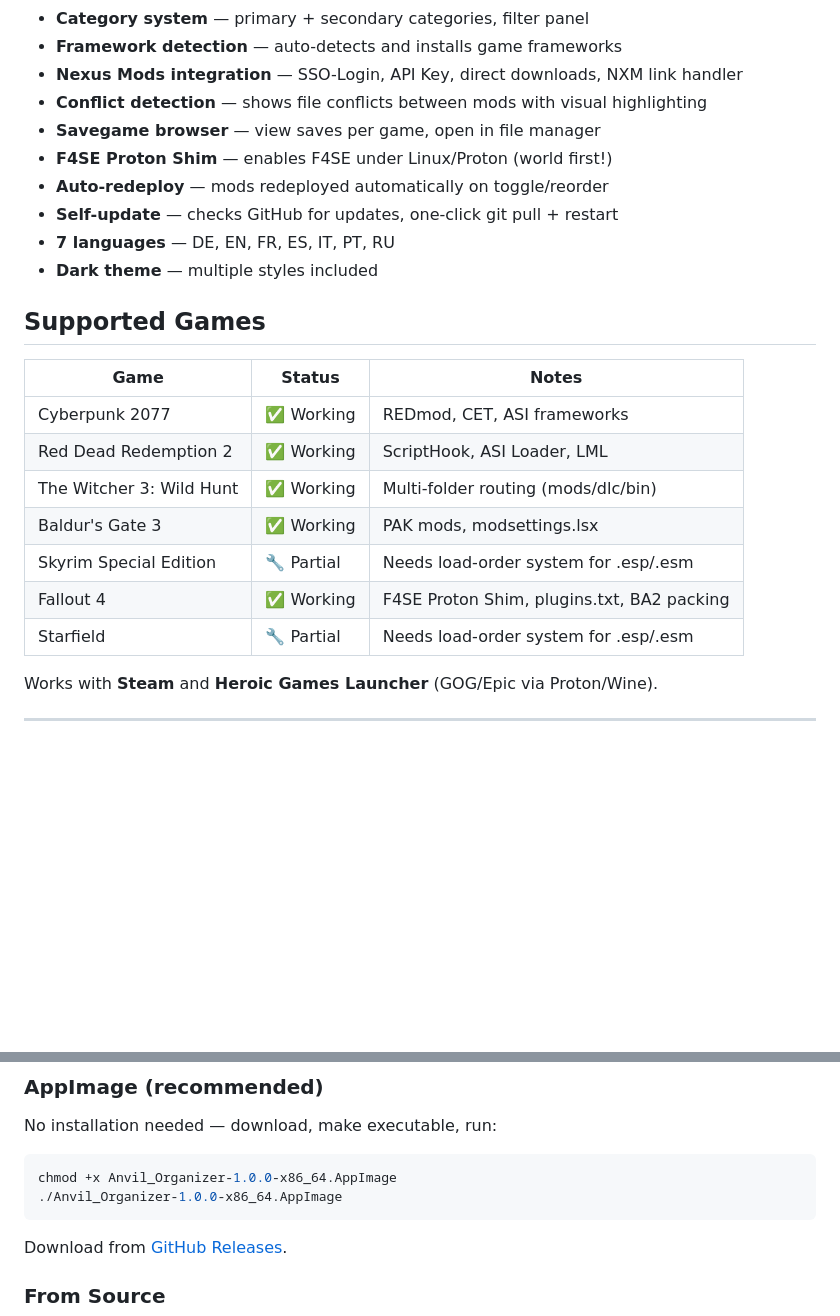
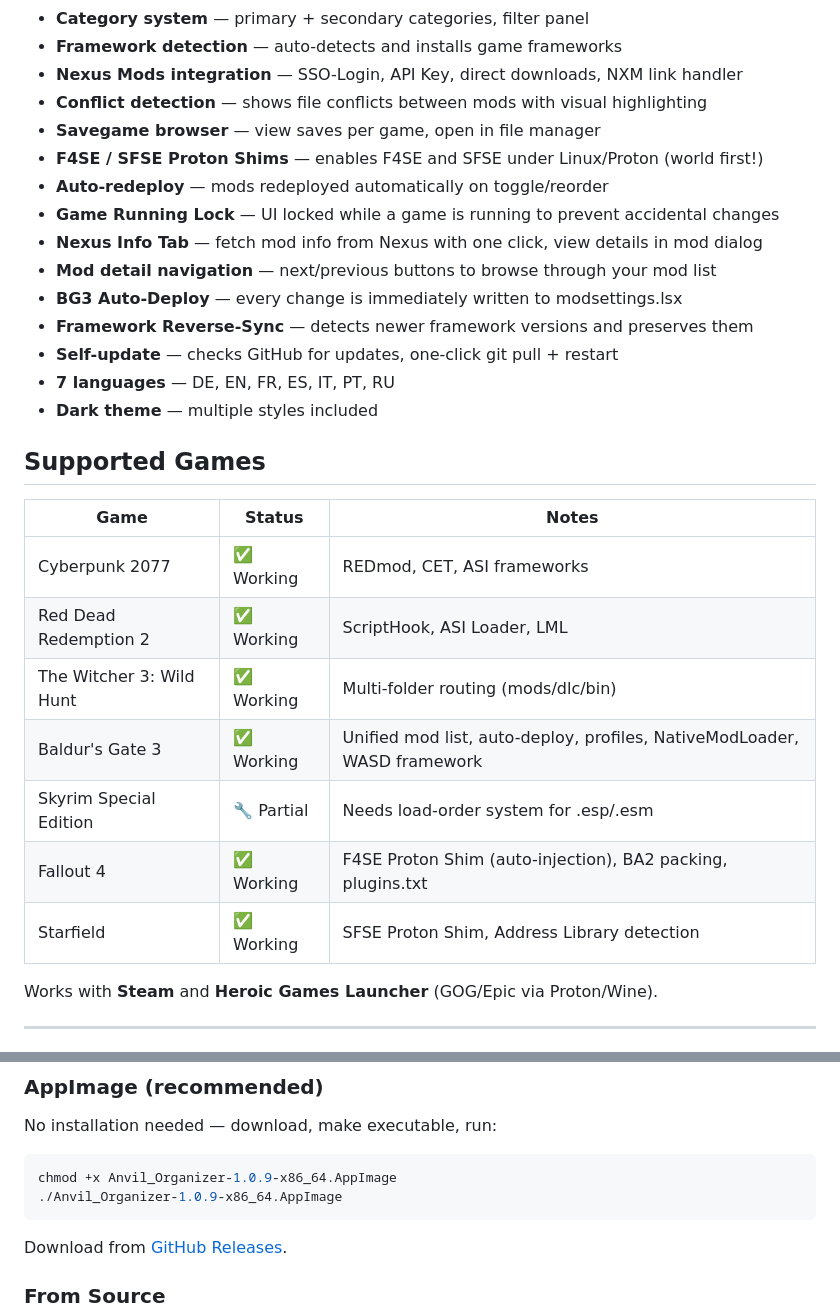
Before and after one commit to Marc1326/Anvil-Organizer, a Markdown page: README.md, 2 parts joined by grey strips. Rendered like a GitHub page; blank space fills up the shorter version.

Commit message:
docs: README aktualisiert für v1.0.9
- Starfield/FO4 auf Full Support aktualisiert
- Neue Features: Game Lock, Nexus Info Tab, BG3 Auto-Deploy, Framework Reverse-Sync
- AppImage Version auf 1.0.9 aktualisiert

Co-Authored-By: Claude Opus 4.6 (1M context) <noreply@anthropic.com>

````diff
--- a/README.md
+++ b/README.md
@@ -24,8 +24,13 @@ MO2 dominates on Windows — Anvil fills the gap on Linux.
 - **Nexus Mods integration** — SSO-Login, API Key, direct downloads, NXM link handler
 - **Conflict detection** — shows file conflicts between mods with visual highlighting
 - **Savegame browser** — view saves per game, open in file manager
-- **F4SE Proton Shim** — enables F4SE under Linux/Proton (world first!)
+- **F4SE / SFSE Proton Shims** — enables F4SE and SFSE under Linux/Proton (world first!)
 - **Auto-redeploy** — mods redeployed automatically on toggle/reorder
+- **Game Running Lock** — UI locked while a game is running to prevent accidental changes
+- **Nexus Info Tab** — fetch mod info from Nexus with one click, view details in mod dialog
+- **Mod detail navigation** — next/previous buttons to browse through your mod list
+- **BG3 Auto-Deploy** — every change is immediately written to modsettings.lsx
+- **Framework Reverse-Sync** — detects newer framework versions and preserves them
 - **Self-update** — checks GitHub for updates, one-click git pull + restart
 - **7 languages** — DE, EN, FR, ES, IT, PT, RU
 - **Dark theme** — multiple styles included
@@ -37,10 +42,10 @@ MO2 dominates on Windows — Anvil fills the gap on Linux.
 | Cyberpunk 2077 | ✅ Working | REDmod, CET, ASI frameworks |
 | Red Dead Redemption 2 | ✅ Working | ScriptHook, ASI Loader, LML |
 | The Witcher 3: Wild Hunt | ✅ Working | Multi-folder routing (mods/dlc/bin) |
-| Baldur's Gate 3 | ✅ Working | PAK mods, modsettings.lsx |
+| Baldur's Gate 3 | ✅ Working | Unified mod list, auto-deploy, profiles, NativeModLoader, WASD framework |
 | Skyrim Special Edition | 🔧 Partial | Needs load-order system for .esp/.esm |
-| Fallout 4 | ✅ Working | F4SE Proton Shim, plugins.txt, BA2 packing |
-| Starfield | 🔧 Partial | Needs load-order system for .esp/.esm |
+| Fallout 4 | ✅ Working | F4SE Proton Shim (auto-injection), BA2 packing, plugins.txt |
+| Starfield | ✅ Working | SFSE Proton Shim, Address Library detection |
 
 Works with **Steam** and **Heroic Games Launcher** (GOG/Epic via Proton/Wine).
 
@@ -77,8 +82,8 @@ Works with **Steam** and **Heroic Games Launcher** (GOG/Epic via Proton/Wine).
 No installation needed — download, make executable, run:
 
 ```bash
-chmod +x Anvil_Organizer-1.0.0-x86_64.AppImage
-./Anvil_Organizer-1.0.0-x86_64.AppImage
+chmod +x Anvil_Organizer-1.0.9-x86_64.AppImage
+./Anvil_Organizer-1.0.9-x86_64.AppImage
 ```
 
 Download from [GitHub Releases](https://github.com/Marc1326/Anvil-Organizer/releases/latest).
````
